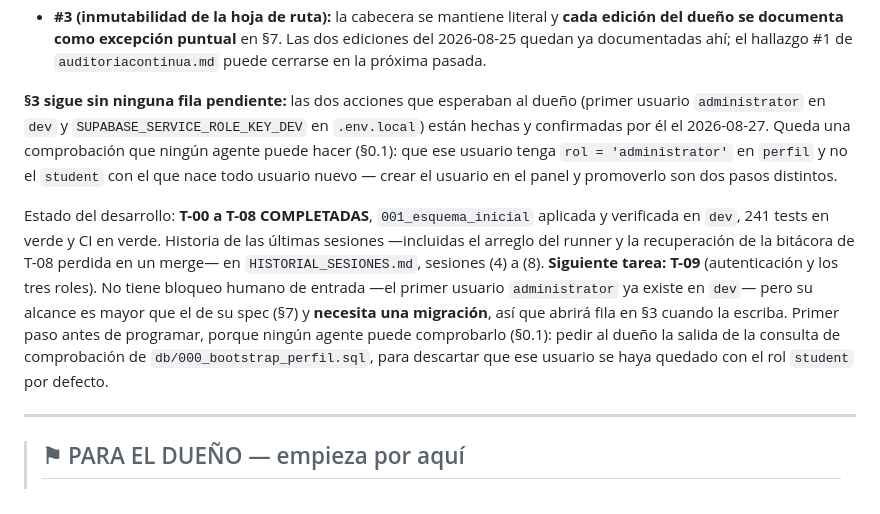
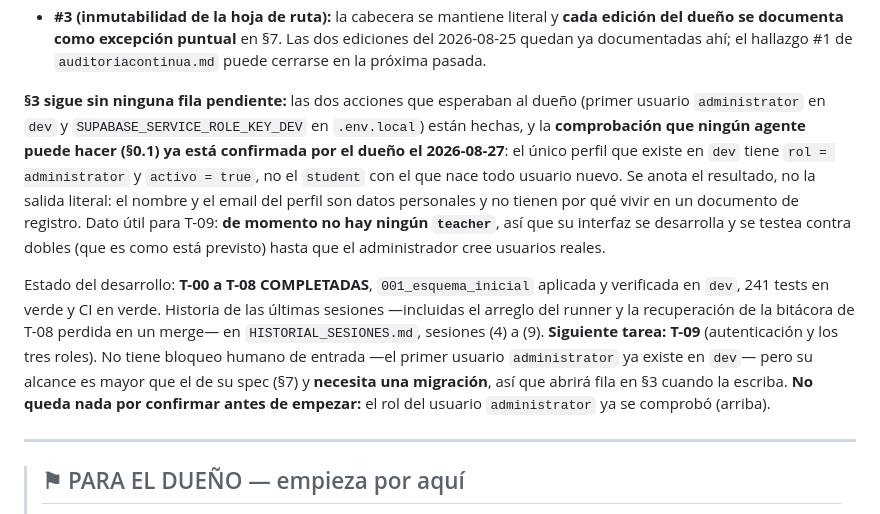
Before and after one commit to JanoSolerDiaz/centro-estudios-sw, a Markdown page: roadmap/SEGUIMIENTO.md, the part around the change. Drawn GitHub-style.

```diff
--- a/roadmap/SEGUIMIENTO.md
+++ b/roadmap/SEGUIMIENTO.md
@@ -35,20 +35,23 @@ cambia para el desarrollo:
   documentadas ahí; el hallazgo #1 de `auditoriacontinua.md` puede cerrarse en la próxima pasada.
 
 **§3 sigue sin ninguna fila pendiente:** las dos acciones que esperaban al dueño (primer usuario
-`administrator` en `dev` y `SUPABASE_SERVICE_ROLE_KEY_DEV` en `.env.local`) están hechas y
-confirmadas por él el 2026-08-27. Queda una comprobación que ningún agente puede hacer (§0.1):
-que ese usuario tenga `rol = 'administrator'` en `perfil` y no el `student` con el que nace todo
-usuario nuevo — crear el usuario en el panel y promoverlo son dos pasos distintos.
+`administrator` en `dev` y `SUPABASE_SERVICE_ROLE_KEY_DEV` en `.env.local`) están hechas, y la
+**comprobación que ningún agente puede hacer (§0.1) ya está confirmada por el dueño el
+2026-08-27**: el único perfil que existe en `dev` tiene `rol = administrator` y `activo = true`, no
+el `student` con el que nace todo usuario nuevo. Se anota el resultado, no la salida literal: el
+nombre y el email del perfil son datos personales y no tienen por qué vivir en un documento de
+registro. Dato útil para T-09: **de momento no hay ningún `teacher`**, así que su interfaz se
+desarrolla y se testea contra dobles (que es como está previsto) hasta que el administrador cree
+usuarios reales.
 
 Estado del desarrollo: **T-00 a T-08 COMPLETADAS**, `001_esquema_inicial` aplicada y verificada en
 `dev`, 241 tests en verde y CI en verde. Historia de las últimas sesiones —incluidas el arreglo
 del runner y la recuperación de la bitácora de T-08 perdida en un merge— en
-`HISTORIAL_SESIONES.md`, sesiones (4) a (8). **Siguiente tarea: T-09** (autenticación y los tres
+`HISTORIAL_SESIONES.md`, sesiones (4) a (9). **Siguiente tarea: T-09** (autenticación y los tres
 roles). No tiene bloqueo humano de entrada —el primer usuario `administrator` ya existe en `dev`—
 pero su alcance es mayor que el de su spec (§7) y **necesita una migración**, así que abrirá fila
-en §3 cuando la escriba. Primer paso antes de programar, porque ningún agente puede comprobarlo
-(§0.1): pedir al dueño la salida de la consulta de comprobación de `db/000_bootstrap_perfil.sql`,
-para descartar que ese usuario se haya quedado con el rol `student` por defecto.
+en §3 cuando la escriba. **No queda nada por confirmar antes de empezar:** el rol del usuario
+`administrator` ya se comprobó (arriba).
 
 ---
 
```
Also changed, not shown: roadmap/HISTORIAL_SESIONES.md (+33 -0 lines).
